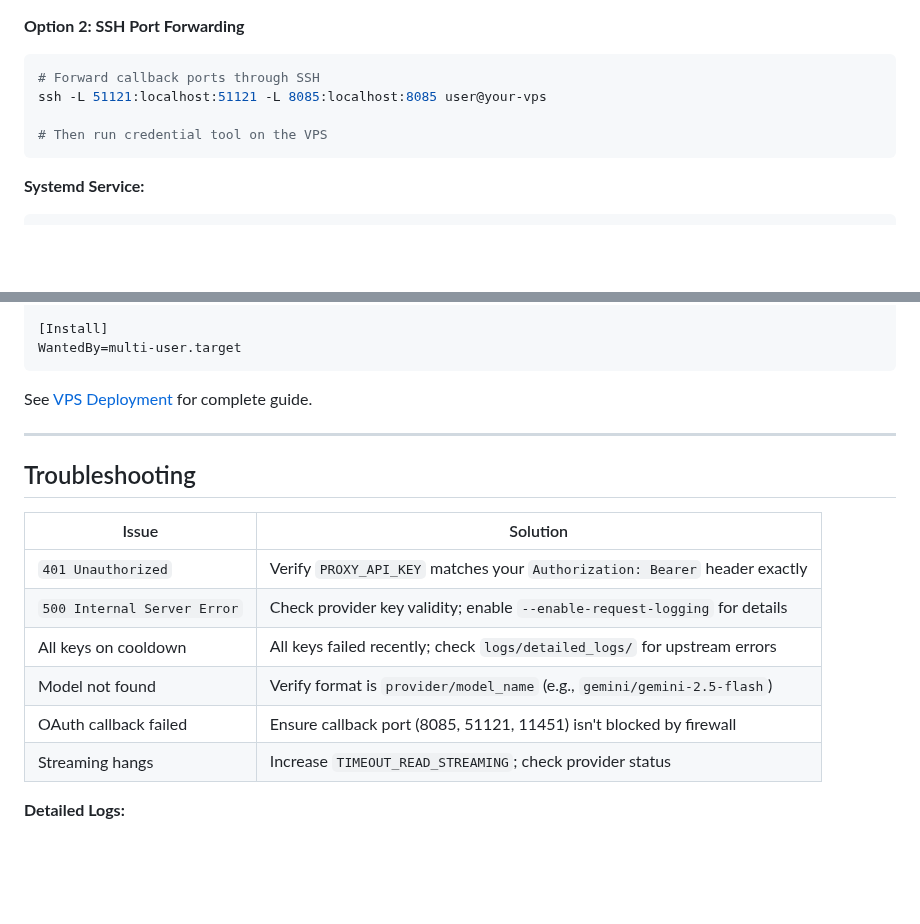
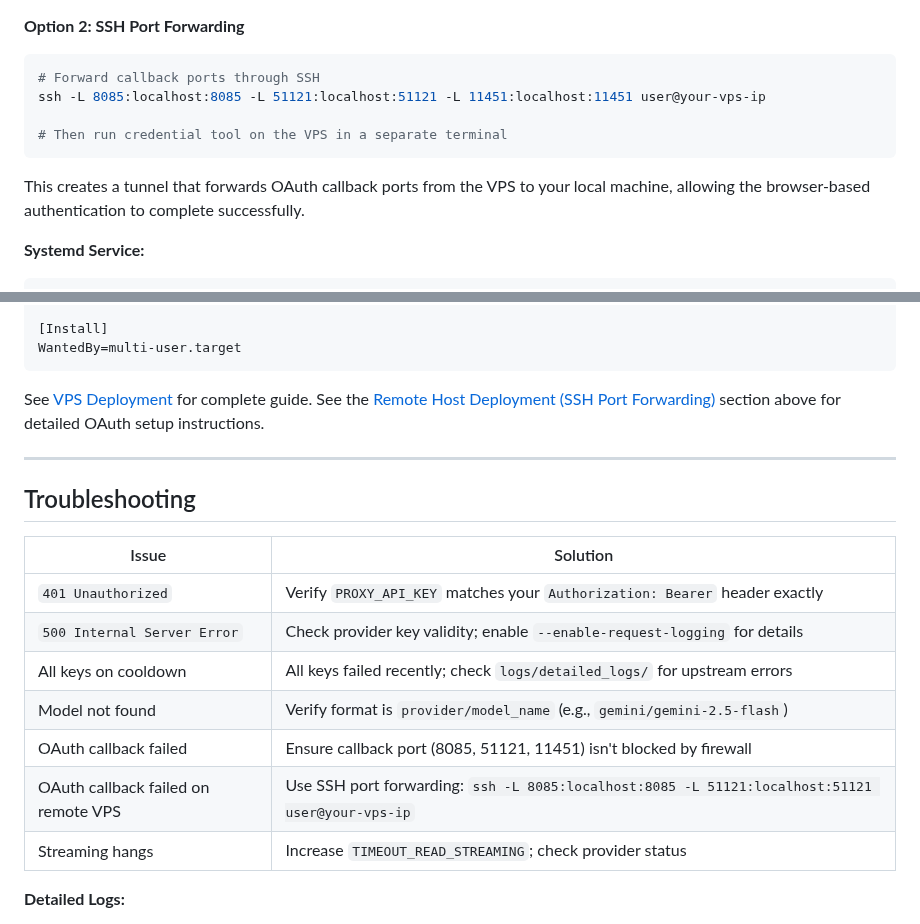
Before and after one commit to Mirrowel/LLM-API-Key-Proxy, a Markdown page: README.md, 2 parts joined by grey strips. Drawn GitHub-style; folded sections open; blank space fills up the shorter version.

````diff
--- a/README.md
+++ b/README.md
@@ -930,10 +1000,12 @@ For OAuth providers (Antigravity, Gemini CLI, etc.), you must authenticate local
 
 ```bash
 # Forward callback ports through SSH
-ssh -L 51121:localhost:51121 -L 8085:localhost:8085 user@your-vps
+ssh -L 8085:localhost:8085 -L 51121:localhost:51121 -L 11451:localhost:11451 user@your-vps-ip
 
-# Then run credential tool on the VPS
+# Then run credential tool on the VPS in a separate terminal
 ```
+
+This creates a tunnel that forwards OAuth callback ports from the VPS to your local machine, allowing the browser-based authentication to complete successfully.
 
 **Systemd Service:**
 
@@ -953,6 +1025,7 @@ WantedBy=multi-user.target
 ```
 
 See [VPS Deployment](Deployment%20guide.md#appendix-deploying-to-a-custom-vps) for complete guide.
+See the [Remote Host Deployment (SSH Port Forwarding)](#remote-host-deployment-ssh-port-forwarding) section above for detailed OAuth setup instructions.
 
 </details>
 
@@ -967,6 +1040,7 @@ See [VPS Deployment](Deployment%20guide.md#appendix-deploying-to-a-custom-vps) f
 | All keys on cooldown | All keys failed recently; check `logs/detailed_logs/` for upstream errors |
 | Model not found | Verify format is `provider/model_name` (e.g., `gemini/gemini-2.5-flash`) |
 | OAuth callback failed | Ensure callback port (8085, 51121, 11451) isn't blocked by firewall |
+| OAuth callback failed on remote VPS | Use SSH port forwarding: `ssh -L 8085:localhost:8085 -L 51121:localhost:51121 user@your-vps-ip` |
 | Streaming hangs | Increase `TIMEOUT_READ_STREAMING`; check provider status |
 
 **Detailed Logs:**
````
Also changed, not shown: other parts of README.md (+70 -0 lines), DOCUMENTATION.md (+42 -0 lines), Deployment guide.md (+4 -4 lines).
